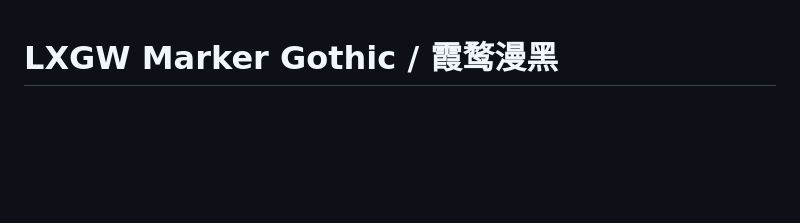
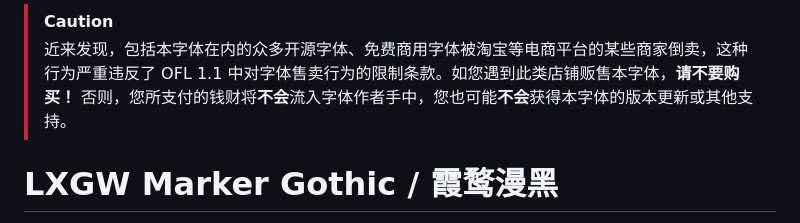
Before and after one commit to lxgw/LxgwMarkerGothic, a Markdown page: README.md, the part around the change. Drawn GitHub-style; blank space fills up the shorter version.

Commit message:
更新 README.md

```diff
--- a/README.md
+++ b/README.md
@@ -1,3 +1,7 @@
+> [!CAUTION]
+>
+> 近来发现，包括本字体在内的众多开源字体、免费商用字体被淘宝等电商平台的某些商家倒卖，这种行为严重违反了 OFL 1.1 中对字体售卖行为的限制条款。如您遇到此类店铺贩售本字体，**请不要购买！** 否则，您所支付的钱财将**不会**流入字体作者手中，您也可能**不会**获得本字体的版本更新或其他支持。
+
 # LXGW Marker Gothic / 霞鹜漫黑
 An open-source Chinese font derived from Tanugo. 一款由 Tanugo 衍生的开源中文字体。
 
```
